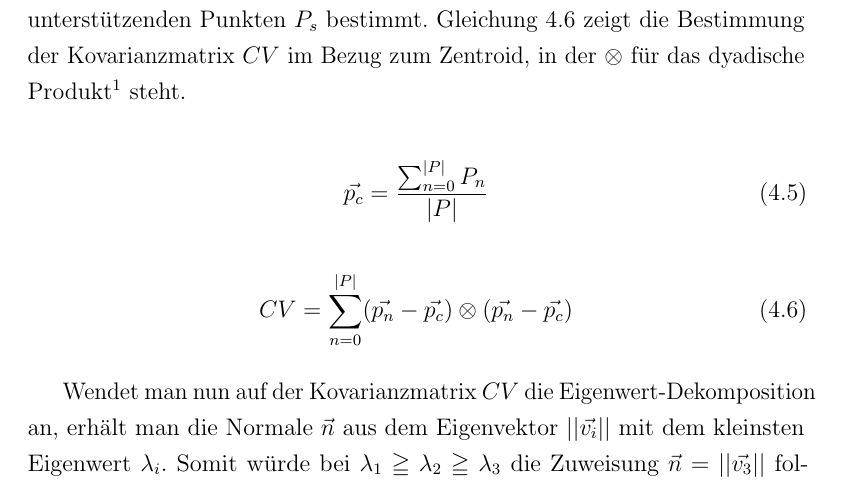
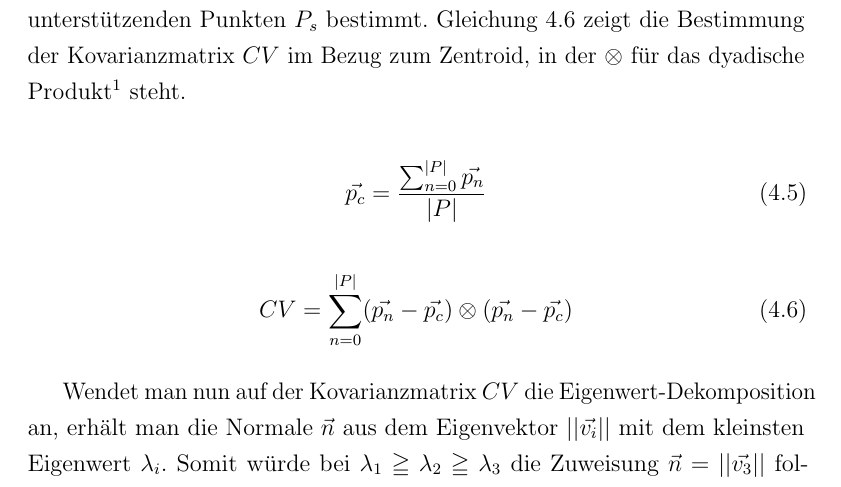
Before and after one commit to stetro/masterthesis, a LaTeX thesis (main.tex, which reads content/optimization/planar_reconstruction.tex): part of page 38 of 88, cut so that both start at the same text. Compiled offline with pdfLaTeX.

Commit message:
fixing ransac centroid equation

```diff
--- a/content/optimization/planar_reconstruction.tex
+++ b/content/optimization/planar_reconstruction.tex
@@ -51,7 +51,7 @@ d_P = \vec{n} \cdot \vec{P} - d \qquad support_{d_P} = d_P < d_{min}
 Um das finale Modell der Ebene zu bestimmen, wie im ursprünglichen RANSAC Algorithmus in Punkt 7. beschrieben, und somit die Varianz des Abstands der Punkte zur Ebene zu minimieren, wird mithilfe der unterstützenden Punkte \(P_{s}=\left[x,y,z\right]\) eine lineare Regression durchgeführt. Diese mittelt ein Ebenenmodell \(E=\left[\vec{n}, d\right]\) aus den zuvor ermittelten Punkten mithilfe der Methode der kleinsten Quadrate. \citet{hoppe1992surface} nutzen dazu für eine ähnliche Problemstellung die Eigenwert-Dekomposition der Kovarianzmatrix der Punkte \(P_{s}\) zum Zentrum \(\vec{p_{c}}\). In Gleichung \ref{eq:centroid} wird das Zentrum aus den unterstützenden Punkten \(P_{s}\) bestimmt. Gleichung \ref{eq:covarianz} zeigt die Bestimmung der Kovarianzmatrix \(CV\) im Bezug zum Zentroid, in der \(\otimes\) für das dyadische Produkt\footnote{Wenn \(\vec{a}\) und \(\vec{b}\) die Komponenten \(a_i\) und \(b_j\) beinhalten, resultiert aus \(\vec{a} \otimes \vec{b}\) eine Matrix mit den Komponenten \(a_ib_j\) an der \(ij\) Position. \citep{hoppe1992surface}} steht.
 
 \begin{equation} \label{eq:centroid}
-\vec{p_{c}} = \frac{\sum_{n=0}^{|P|} P_{n}}{|P|}
+\vec{p_{c}} = \frac{\sum_{n=0}^{|P|} \vec{p_{n}}}{|P|}
 \end{equation}
 
 \begin{equation} \label{eq:covarianz}
```
